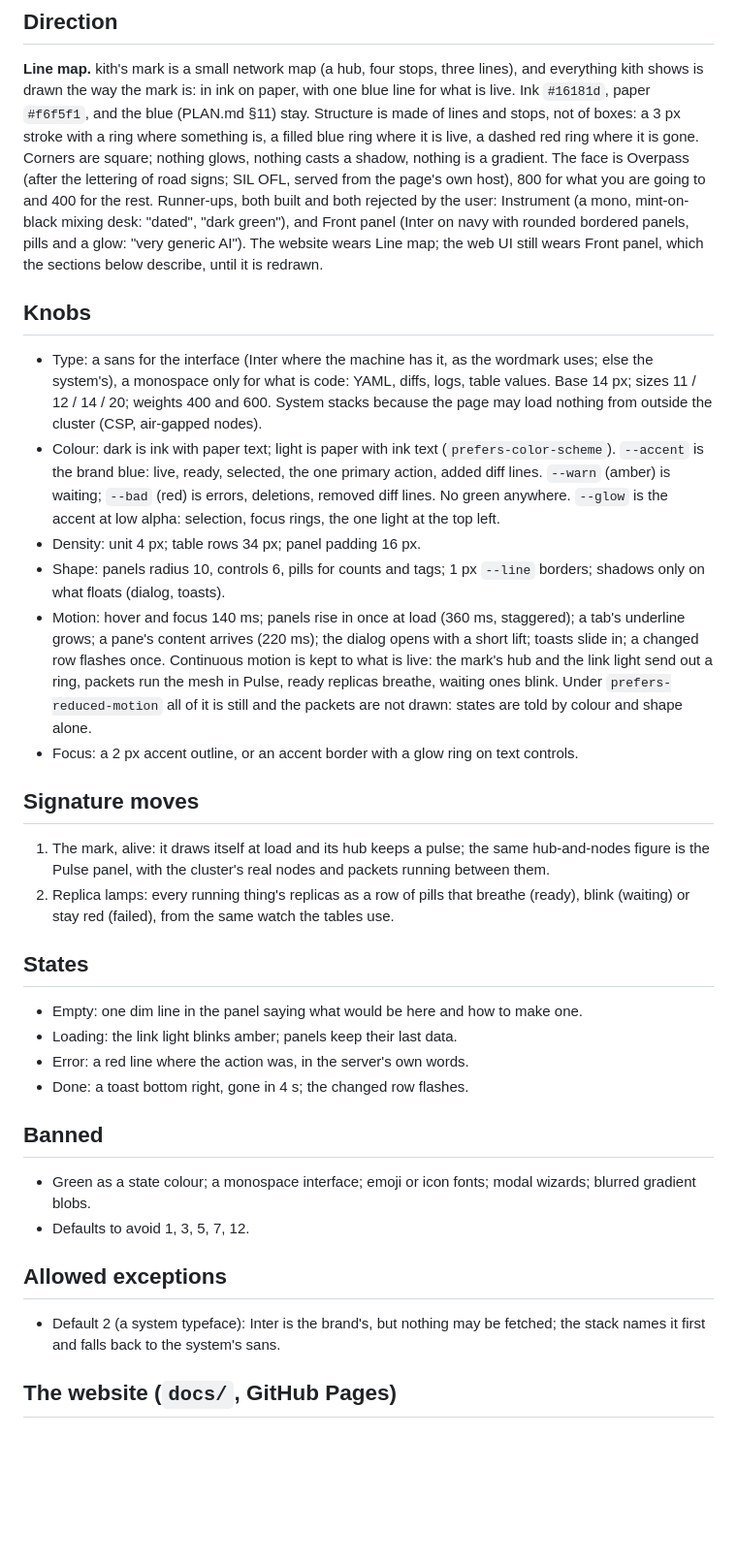
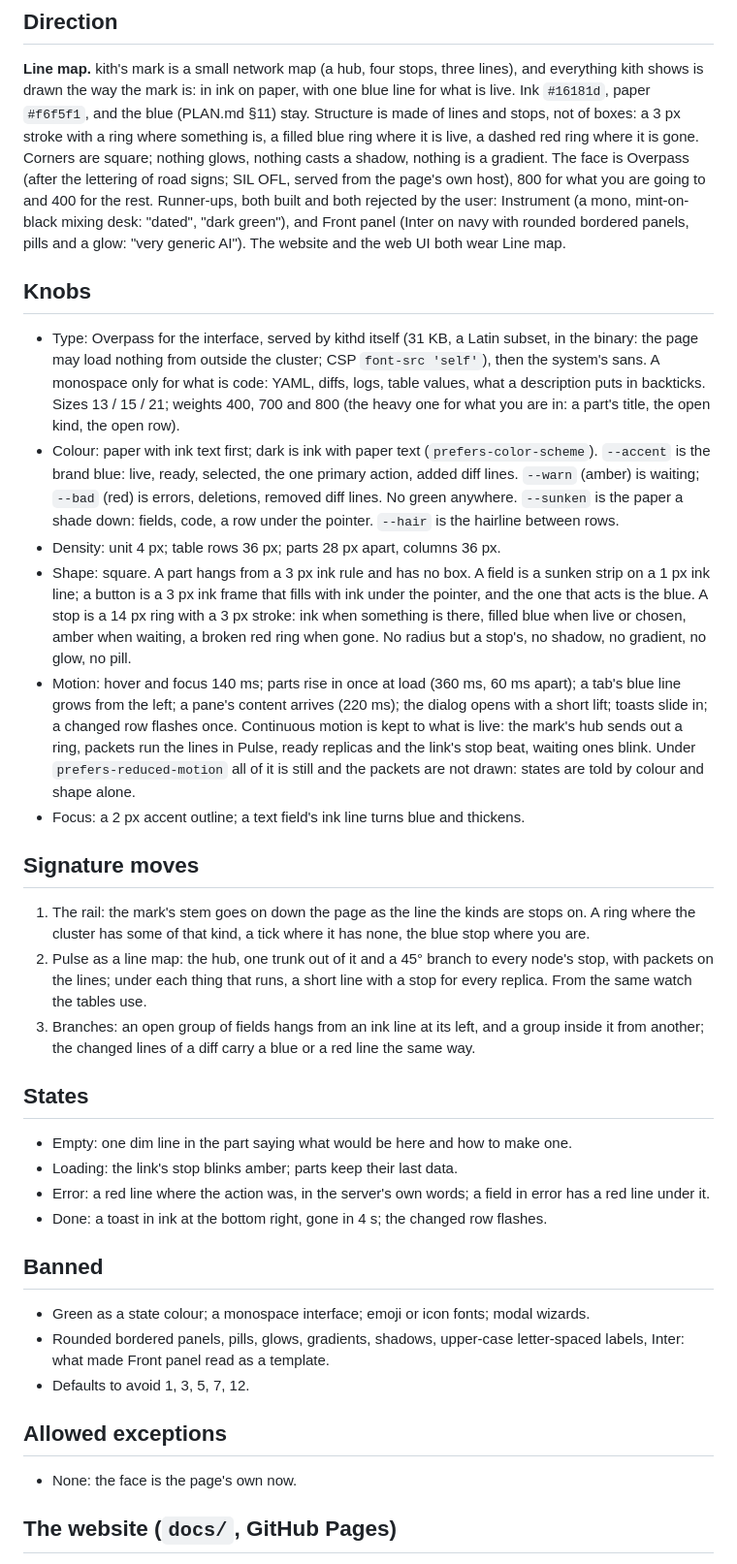
Before and after one commit to ChaseSunstrom/kith, a Markdown page: DESIGN.md, the part around the change. Shown at 97% size. Rendered like a GitHub page; blank space fills up the shorter version.

```diff
--- a/DESIGN.md
+++ b/DESIGN.md
@@ -21,33 +21,35 @@ The face is Overpass (after the lettering of road signs; SIL OFL, served from th
 own host), 800 for what you are going to and 400 for the rest.
 Runner-ups, both built and both rejected by the user: Instrument (a mono, mint-on-black
 mixing desk: "dated", "dark green"), and Front panel (Inter on navy with rounded
-bordered panels, pills and a glow: "very generic AI"). The website wears Line map; the
-web UI still wears Front panel, which the sections below describe, until it is redrawn.
+bordered panels, pills and a glow: "very generic AI"). The website and the web UI both
+wear Line map.
 
 ## Knobs
-- Type: a sans for the interface (Inter where the machine has it, as the wordmark uses; else the system's), a monospace only for what is code: YAML, diffs, logs, table values. Base 14 px; sizes 11 / 12 / 14 / 20; weights 400 and 600. System stacks because the page may load nothing from outside the cluster (CSP, air-gapped nodes).
-- Colour: dark is ink with paper text; light is paper with ink text (`prefers-color-scheme`). `--accent` is the brand blue: live, ready, selected, the one primary action, added diff lines. `--warn` (amber) is waiting; `--bad` (red) is errors, deletions, removed diff lines. No green anywhere. `--glow` is the accent at low alpha: selection, focus rings, the one light at the top left.
-- Density: unit 4 px; table rows 34 px; panel padding 16 px.
-- Shape: panels radius 10, controls 6, pills for counts and tags; 1 px `--line` borders; shadows only on what floats (dialog, toasts).
-- Motion: hover and focus 140 ms; panels rise in once at load (360 ms, staggered); a tab's underline grows; a pane's content arrives (220 ms); the dialog opens with a short lift; toasts slide in; a changed row flashes once. Continuous motion is kept to what is live: the mark's hub and the link light send out a ring, packets run the mesh in Pulse, ready replicas breathe, waiting ones blink. Under `prefers-reduced-motion` all of it is still and the packets are not drawn: states are told by colour and shape alone.
-- Focus: a 2 px accent outline, or an accent border with a glow ring on text controls.
+- Type: Overpass for the interface, served by kithd itself (31 KB, a Latin subset, in the binary: the page may load nothing from outside the cluster; CSP `font-src 'self'`), then the system's sans. A monospace only for what is code: YAML, diffs, logs, table values, what a description puts in backticks. Sizes 13 / 15 / 21; weights 400, 700 and 800 (the heavy one for what you are in: a part's title, the open kind, the open row).
+- Colour: paper with ink text first; dark is ink with paper text (`prefers-color-scheme`). `--accent` is the brand blue: live, ready, selected, the one primary action, added diff lines. `--warn` (amber) is waiting; `--bad` (red) is errors, deletions, removed diff lines. No green anywhere. `--sunken` is the paper a shade down: fields, code, a row under the pointer. `--hair` is the hairline between rows.
+- Density: unit 4 px; table rows 36 px; parts 28 px apart, columns 36 px.
+- Shape: square. A part hangs from a 3 px ink rule and has no box. A field is a sunken strip on a 1 px ink line; a button is a 3 px ink frame that fills with ink under the pointer, and the one that acts is the blue. A stop is a 14 px ring with a 3 px stroke: ink when something is there, filled blue when live or chosen, amber when waiting, a broken red ring when gone. No radius but a stop's, no shadow, no gradient, no glow, no pill.
+- Motion: hover and focus 140 ms; parts rise in once at load (360 ms, 60 ms apart); a tab's blue line grows from the left; a pane's content arrives (220 ms); the dialog opens with a short lift; toasts slide in; a changed row flashes once. Continuous motion is kept to what is live: the mark's hub sends out a ring, packets run the lines in Pulse, ready replicas and the link's stop beat, waiting ones blink. Under `prefers-reduced-motion` all of it is still and the packets are not drawn: states are told by colour and shape alone.
+- Focus: a 2 px accent outline; a text field's ink line turns blue and thickens.
 
 ## Signature moves
-1. The mark, alive: it draws itself at load and its hub keeps a pulse; the same hub-and-nodes figure is the Pulse panel, with the cluster's real nodes and packets running between them.
-2. Replica lamps: every running thing's replicas as a row of pills that breathe (ready), blink (waiting) or stay red (failed), from the same watch the tables use.
+1. The rail: the mark's stem goes on down the page as the line the kinds are stops on. A ring where the cluster has some of that kind, a tick where it has none, the blue stop where you are.
+2. Pulse as a line map: the hub, one trunk out of it and a 45° branch to every node's stop, with packets on the lines; under each thing that runs, a short line with a stop for every replica. From the same watch the tables use.
+3. Branches: an open group of fields hangs from an ink line at its left, and a group inside it from another; the changed lines of a diff carry a blue or a red line the same way.
 
 ## States
-- Empty: one dim line in the panel saying what would be here and how to make one.
-- Loading: the link light blinks amber; panels keep their last data.
-- Error: a red line where the action was, in the server's own words.
-- Done: a toast bottom right, gone in 4 s; the changed row flashes.
+- Empty: one dim line in the part saying what would be here and how to make one.
+- Loading: the link's stop blinks amber; parts keep their last data.
+- Error: a red line where the action was, in the server's own words; a field in error has a red line under it.
+- Done: a toast in ink at the bottom right, gone in 4 s; the changed row flashes.
 
 ## Banned
-- Green as a state colour; a monospace interface; emoji or icon fonts; modal wizards; blurred gradient blobs.
+- Green as a state colour; a monospace interface; emoji or icon fonts; modal wizards.
+- Rounded bordered panels, pills, glows, gradients, shadows, upper-case letter-spaced labels, Inter: what made Front panel read as a template.
 - Defaults to avoid 1, 3, 5, 7, 12.
 
 ## Allowed exceptions
-- Default 2 (a system typeface): Inter is the brand's, but nothing may be fetched; the stack names it first and falls back to the system's sans.
+- None: the face is the page's own now.
 
 ## The website (`docs/`, GitHub Pages)
 
```
Also changed, not shown: README.md (+5 -2 lines), docs/shots/site-1440-dark.png, docs/shots/site-1440-light.png, docs/shots/site-360-dark.png, docs/shots/site-360-light.png, docs/shots/site-768-dark.png, docs/shots/site-768-light.png, 7 other files.
